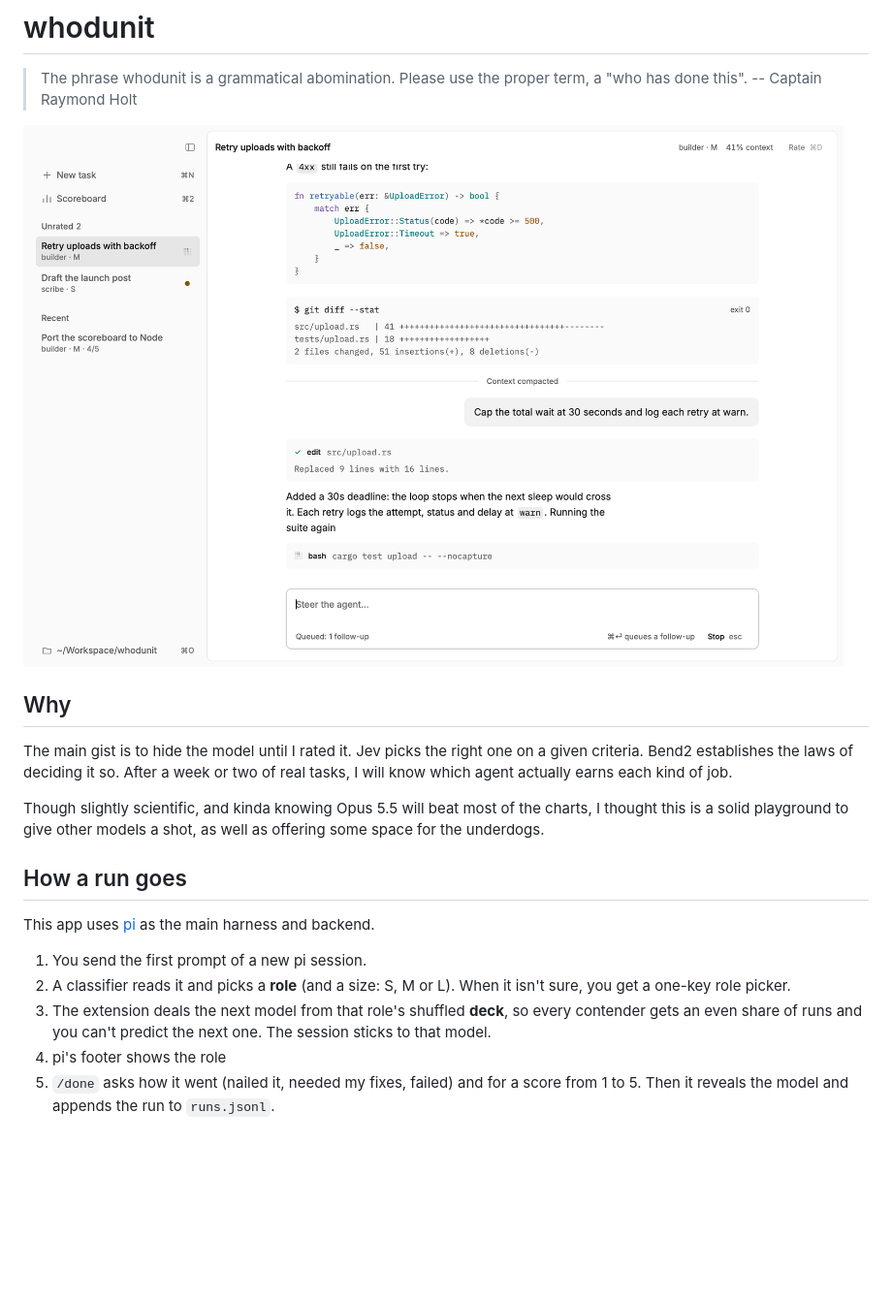
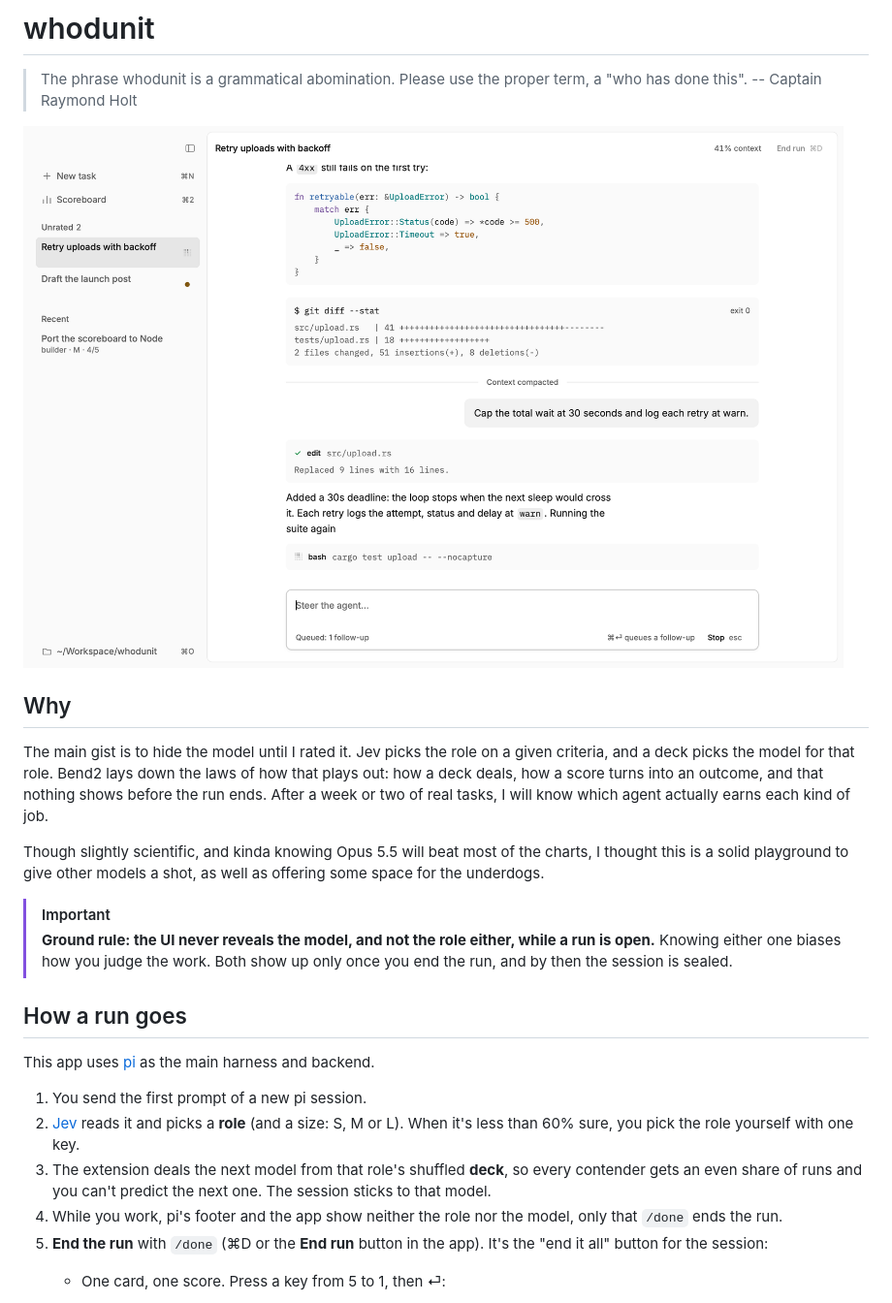
Before and after one commit to vaporwavie/whodunit, a Markdown page: README.md, the part around one of its changes. Shown at 97% size. GitHub-like rendering; pictures changed too: docs/run-light.png; blank space fills up the shorter version.

```diff
--- a/README.md
+++ b/README.md
@@ -10,17 +10,21 @@
 
 ## Why
 
-The main gist is to hide the model until I rated it. Jev picks the right one on a given criteria. Bend2 establishes the laws of deciding it so. After a week or two of real tasks, I will know which agent actually earns each kind of job.
+The main gist is to hide the model until I rated it. Jev picks the role on a given criteria, and a deck picks the model for that role. Bend2 lays down the laws of how that plays out: how a deck deals, how a score turns into an outcome, and that nothing shows before the run ends. After a week or two of real tasks, I will know which agent actually earns each kind of job.
 
 Though slightly scientific, and kinda knowing Opus 5.5 will beat most of the charts, I thought this is a solid playground to give other models a shot, as well as offering some space for the underdogs.
+
+> [!IMPORTANT]
+> **Ground rule: the UI never reveals the model, and not the role either, while a run is open.** Knowing either one biases how you judge the work. Both show up only once you end the run, and by then the session is sealed.
 
 ## How a run goes
 
 This app uses [pi](https://github.com/earendil-works/pi) as the main harness and backend.
 
 1. You send the first prompt of a new pi session.
-2. A classifier reads it and picks a **role** (and a size: S, M or L). When it isn't sure, you get a one-key role picker.
+2. [Jev](#the-classifier) reads it and picks a **role** (and a size: S, M or L). When it's less than 60% sure, you pick the role yourself with one key.
 3. The extension deals the next model from that role's shuffled **deck**, so every contender gets an even share of runs and you can't predict the next one. The session sticks to that model.
-4. pi's footer shows the role
-5. `/done` asks how it went (nailed it, needed my fixes, failed) and for a score from 1 to 5. Then it reveals the model and appends the run to `runs.jsonl`.
+4. While you work, pi's footer and the app show neither the role nor the model, only that `/done` ends the run.
+5. **End the run** with `/done` (⌘D or the **End run** button in the app). It's the "end it all" button for the session:
+   - One card, one score. Press a key from 5 to 1, then ⏎:
 
```
Also changed, not shown: other parts of README.md (+62 -6 lines), CLAUDE.md (+12 -10 lines), docs/end-dark.png (added), docs/end-light.png (added), docs/fanout-light.png, docs/run-dark.png.
